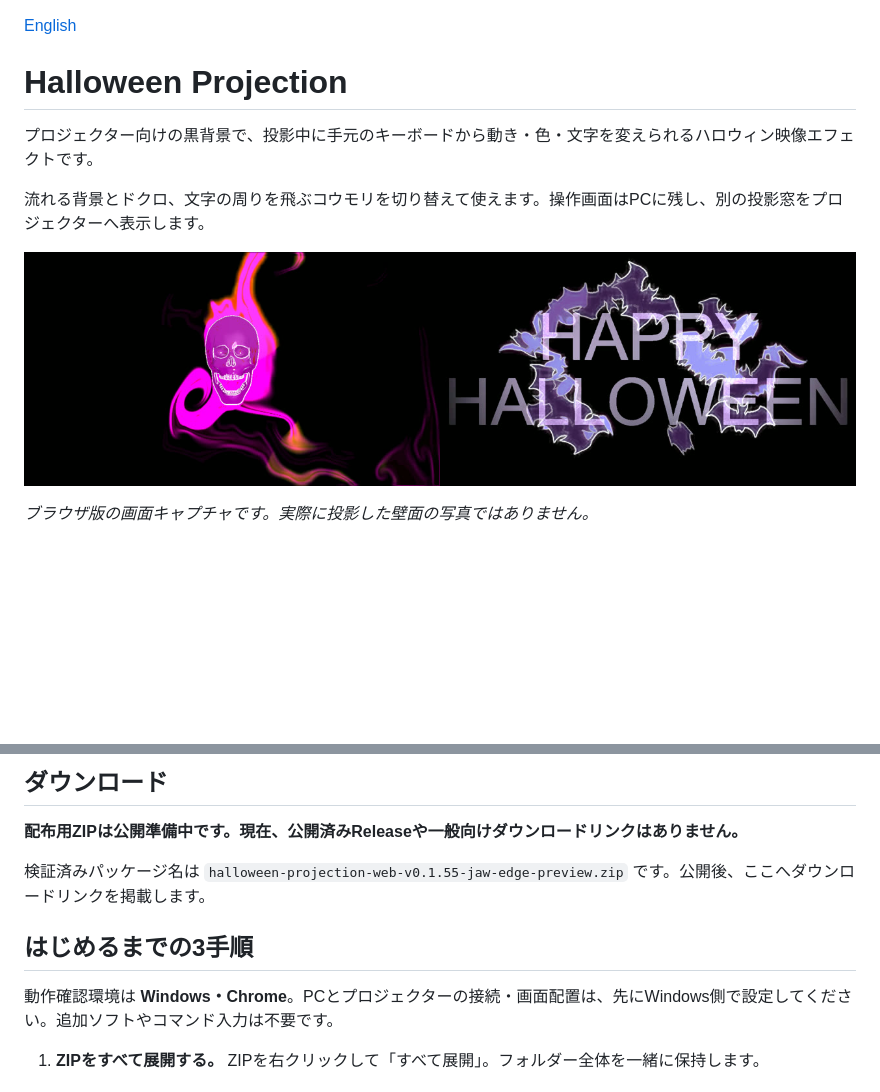
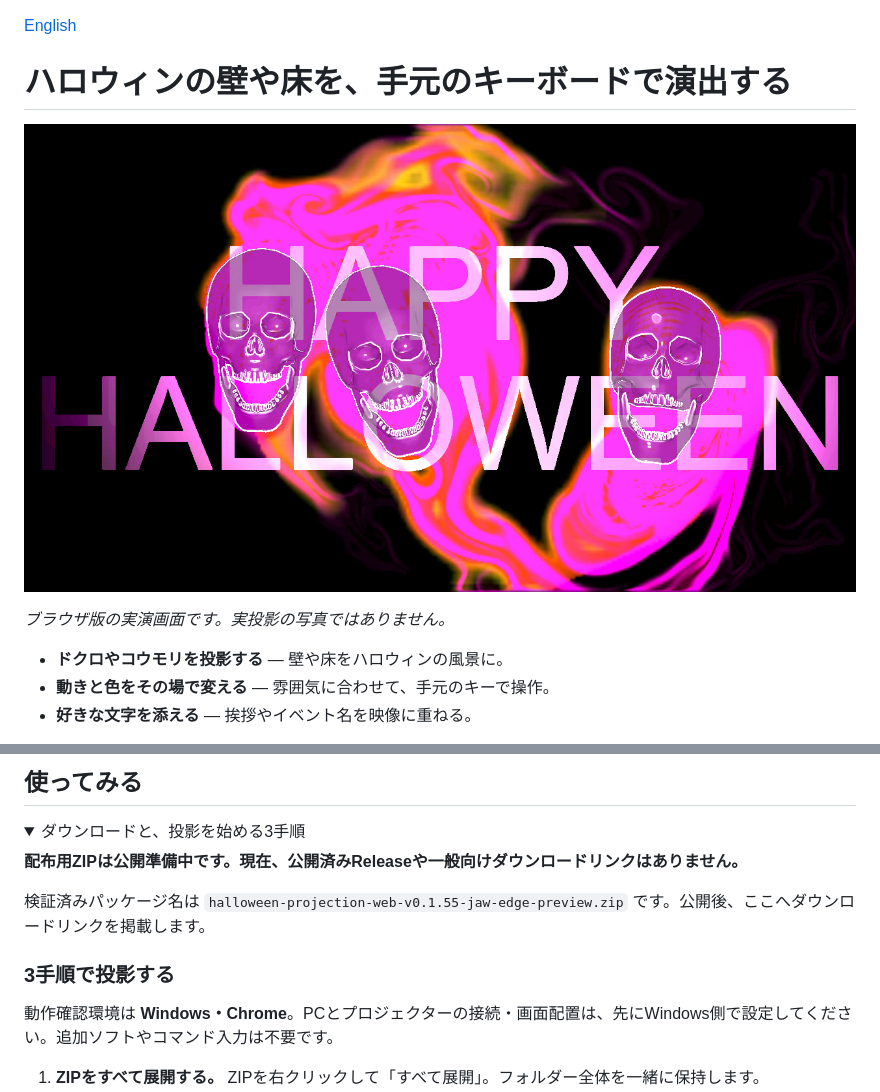
Before and after one commit to hiro-collab/halloween-projection, a Markdown page: README.md, 2 parts joined by grey strips. Drawn GitHub-style; pictures changed too: docs/images/halloween-preview.jpg; folded sections open; blank space fills up the shorter version.

```diff
--- a/README.md
+++ b/README.md
@@ -1,12 +1,13 @@
 [English](README.en.md)
 
-# Halloween Projection
+# ハロウィンの壁や床を、手元のキーボードで演出する
 
-プロジェクター向けの黒背景で、投影中に手元のキーボードから動き・色・文字を変えられるハロウィン映像エフェクトです。
+![ブラウザ版で動くドクロと流れる光、映像に重なるハロウィンの文字。](docs/images/halloween-preview.jpg)
 
-流れる背景とドクロ、文字の周りを飛ぶコウモリを切り替えて使えます。操作画面はPCに残し、別の投影窓をプロジェクターへ表示します。
+*ブラウザ版の実演画面です。実投影の写真ではありません。*
 
-![ブラウザ版の画面例。左は流れる背景とドクロ、右は文字の周りを飛ぶコウモリ。](docs/images/halloween-preview.jpg)
+- **ドクロやコウモリを投影する** — 壁や床をハロウィンの風景に。
+- **動きと色をその場で変える** — 雰囲気に合わせて、手元のキーで操作。
+- **好きな文字を添える** — 挨拶やイベント名を映像に重ねる。
 
-*ブラウザ版の画面キャプチャです。実際に投影した壁面の写真ではありません。*
 <!-- DEMO_VIDEO_URL: GitHub上で再生確認できた動画だけを追加する。私的Library URLやPCの絶対パスは使わない。 -->
@@ -14,12 +15,15 @@
 
-## ダウンロード
+## 使ってみる
+
+<details>
+<summary>ダウンロードと、投影を始める3手順</summary>
 
 **配布用ZIPは公開準備中です。現在、公開済みReleaseや一般向けダウンロードリンクはありません。**
 
 検証済みパッケージ名は `halloween-projection-web-v0.1.55-jaw-edge-preview.zip` です。公開後、ここへダウンロードリンクを掲載します。
 <!-- RELEASE_DOWNLOAD_URL: 承認されたReleaseへ検証済み配布ZIPを添付してから、上の案内を実際のリンクへ差し替える。自動生成のSource code ZIPとは別。 -->
 
-## はじめるまでの3手順
+### 3手順で投影する
 
 動作確認環境は **Windows・Chrome**。PCとプロジェクターの接続・画面配置は、先にWindows側で設定してください。追加ソフトやコマンド入力は不要です。
 
```
Also changed, not shown: other parts of README.md (+3 -1 lines), README.en.md (+15 -9 lines).
